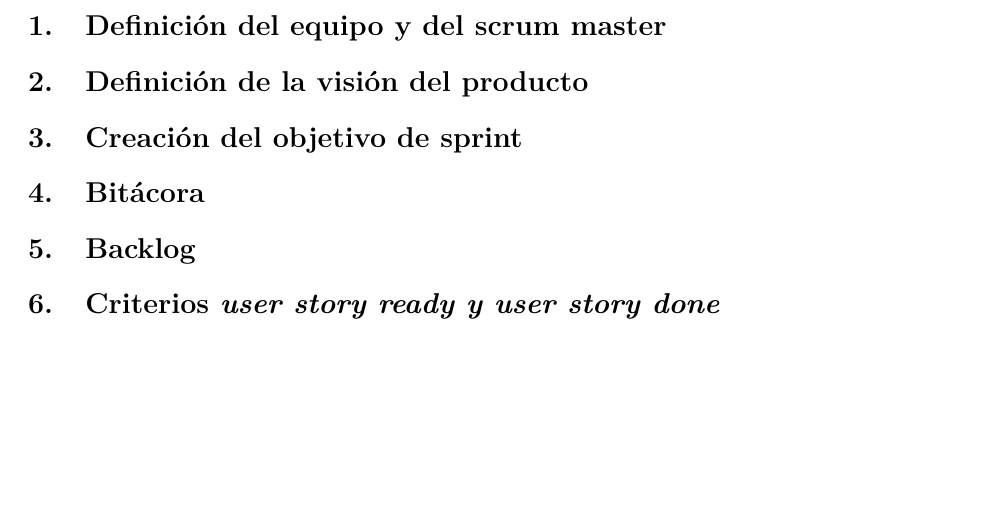
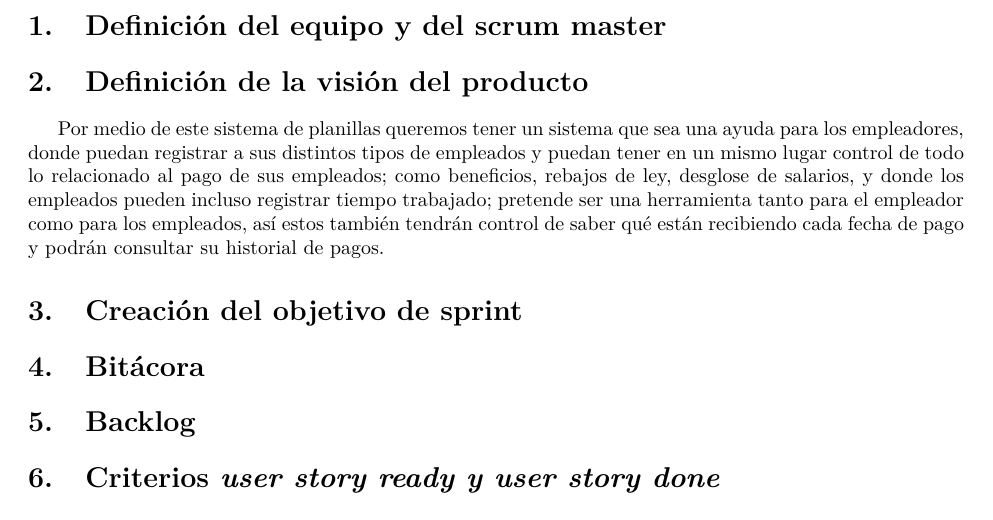
Before and after one commit to emmasolis1/pi-databases_softwareEngineering, a LaTeX document (sprint0/document/main.tex): part of page 5 of 6, cut so that both start at the same text, the shorter picture padded with empty space. Compiled offline with pdfLaTeX.

Commit message:
new: added the product vision

```diff
--- a/sprint0/document/main.tex
+++ b/sprint0/document/main.tex
@@ -78,6 +78,14 @@
 \section{Definición del equipo y del scrum master}
 
 \section{Definición de la visión del producto}
+Por medio de este sistema de planillas queremos tener un sistema que sea
+una ayuda para los empleadores, donde puedan registrar a sus distintos tipos
+de empleados y puedan tener en un mismo lugar control de todo lo relacionado
+al pago de sus empleados; como beneficios, rebajos de ley, desglose de salarios,
+y donde los empleados pueden incluso registrar tiempo trabajado; pretende
+ser una herramienta tanto para el empleador como para los empleados, así
+estos también tendrán control de saber qué están recibiendo cada fecha de pago
+y podrán consultar su historial de pagos.
 
 \section{Creación del objetivo de sprint}
 
```
Also changed, not shown: sprint0/document/main.pdf.
